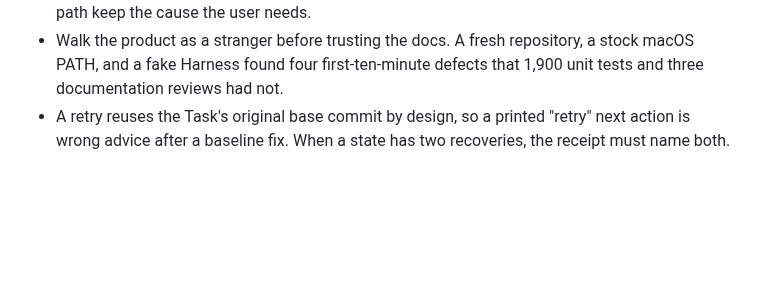
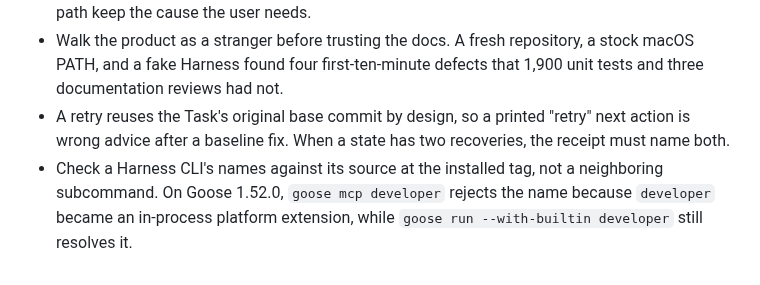
Before and after one commit to vscarpenter/AgentMachinist, a Markdown page: tasks/lessons.md, the part around the change. GitHub-like rendering; blank space fills up the shorter version.

```diff
--- a/tasks/lessons.md
+++ b/tasks/lessons.md
@@ -65,3 +65,7 @@
 - A retry reuses the Task's original base commit by design, so a printed
   "retry" next action is wrong advice after a baseline fix. When a state has
   two recoveries, the receipt must name both.
+- Check a Harness CLI's names against its source at the installed tag, not
+  a neighboring subcommand. On Goose 1.52.0, `goose mcp developer` rejects the
+  name because `developer` became an in-process platform extension, while
+  `goose run --with-builtin developer` still resolves it.
```
Also changed, not shown: tasks/todo.md (+22 -8 lines).
